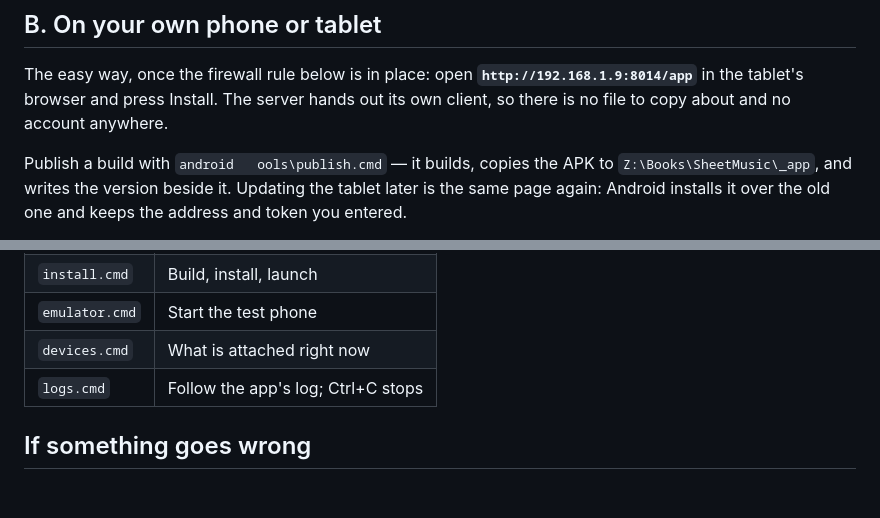
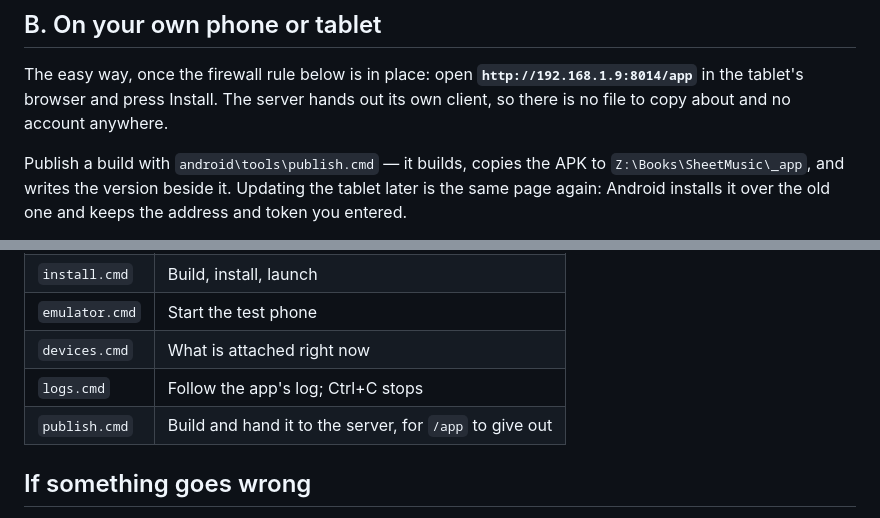
Before and after one commit to stanstrup/sheetmusicshelf, a Markdown page: android/TESTING.md, 2 parts joined by grey strips. Rendered like a GitHub page; blank space fills up the shorter version.

Commit message:
Fix a tab that ate a path in the testing guide
A backslash-t in "android\tools\publish.cmd" became a literal tab on its way
into the file.

Co-Authored-By: Claude Opus 5 <noreply@anthropic.com>
Claude-Session: https://claude.ai/code/session_014f5UJ477Fjc4QpkQ87pN2u

```diff
--- a/android/TESTING.md
+++ b/android/TESTING.md
@@ -38,7 +38,7 @@ The easy way, once the firewall rule below is in place: open
 The server hands out its own client, so there is no file to copy about and no
 account anywhere.
 
-Publish a build with `android	ools\publish.cmd` — it builds, copies the APK
+Publish a build with `android\tools\publish.cmd` — it builds, copies the APK
 to `Z:\Books\SheetMusic\_app`, and writes the version beside it. Updating the
 tablet later is the same page again: Android installs it over the old one and
 keeps the address and token you entered.
@@ -143,6 +143,7 @@ token was refused. Check it in Settings."*
 | `emulator.cmd` | Start the test phone |
 | `devices.cmd` | What is attached right now |
 | `logs.cmd` | Follow the app's log; Ctrl+C stops |
+| `publish.cmd` | Build and hand it to the server, for `/app` to give out |
 
 ## If something goes wrong
 
```
